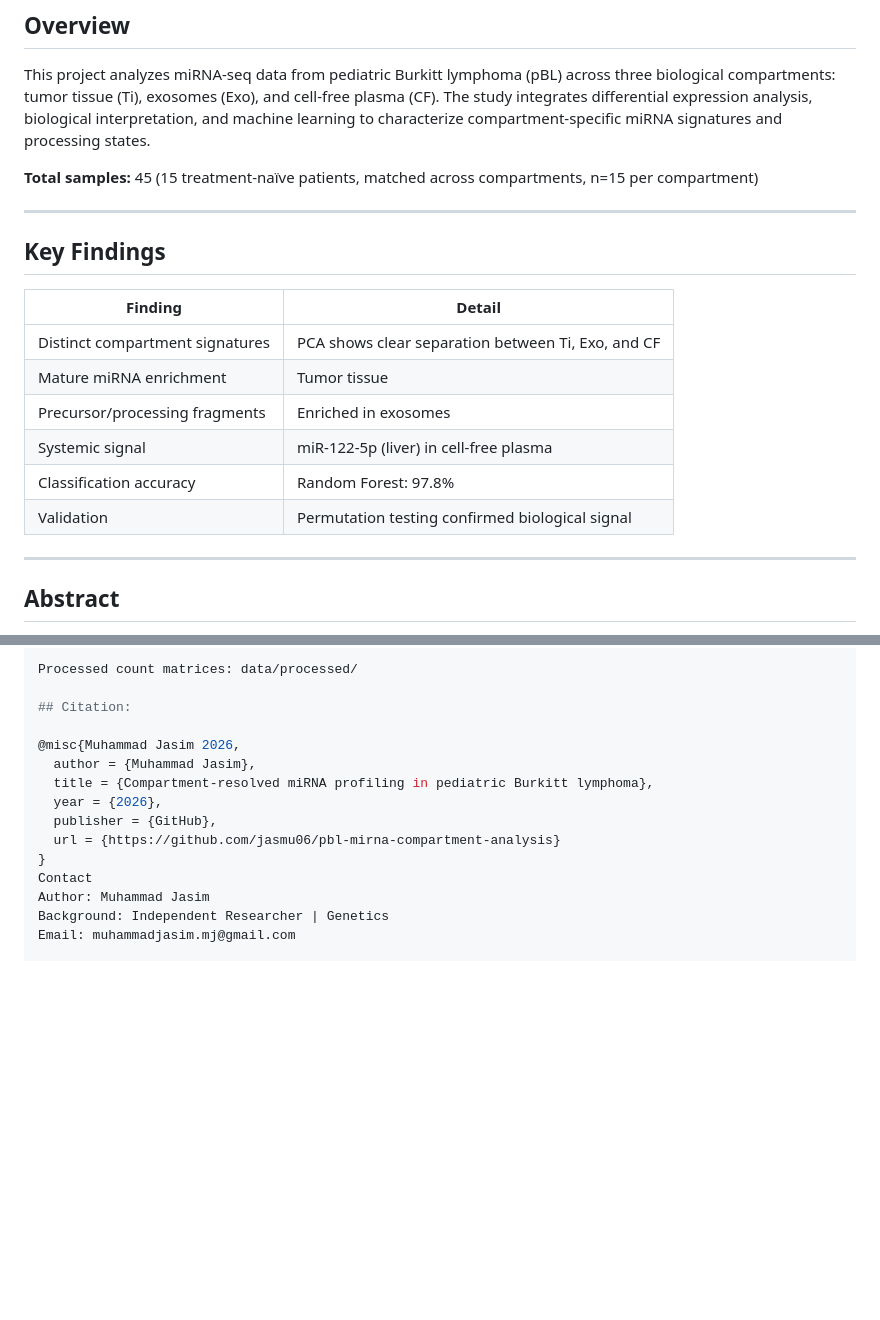
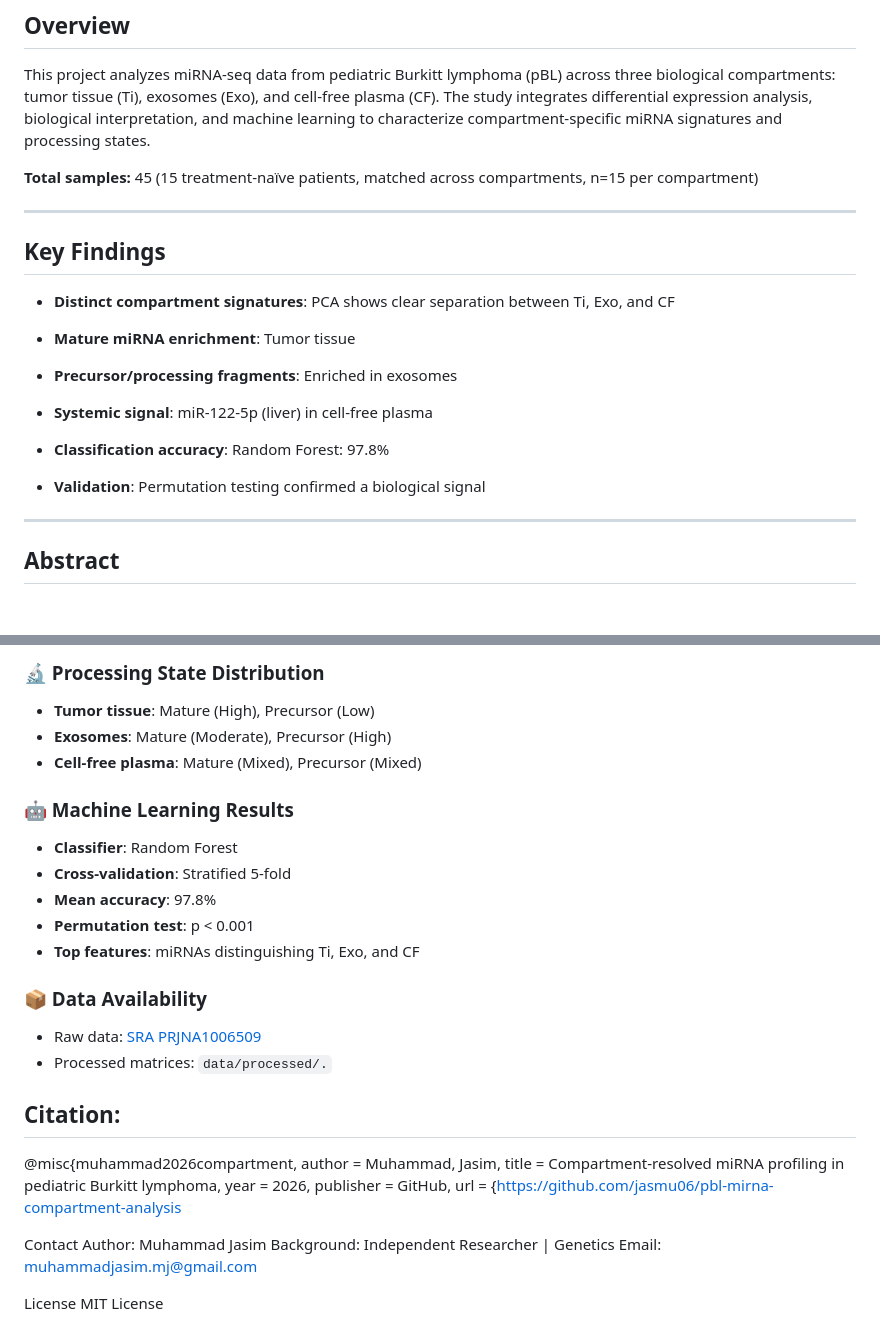
Before and after one commit to jasmu06/miRNA_compartments_analysis, a Markdown page: README.md, 2 parts joined by grey strips. Drawn GitHub-style; blank space fills up the shorter version.

```diff
--- a/README.md
+++ b/README.md
@@ -7,17 +7,19 @@ This project analyzes miRNA-seq data from pediatric Burkitt lymphoma (pBL) acros
 **Total samples:** 45 (15 treatment-naïve patients, matched across compartments, n=15 per compartment)
 
 ---
+ ## Key Findings
 
-## Key Findings
+- **Distinct compartment signatures**: PCA shows clear separation between Ti, Exo, and CF
 
-| Finding | Detail |
-|---------|--------|
-| Distinct compartment signatures | PCA shows clear separation between Ti, Exo, and CF |
-| Mature miRNA enrichment | Tumor tissue |
-| Precursor/processing fragments | Enriched in exosomes |
-| Systemic signal | miR-122-5p (liver) in cell-free plasma |
-| Classification accuracy | Random Forest: 97.8% |
-| Validation | Permutation testing confirmed biological signal |
+- **Mature miRNA enrichment**: Tumor tissue
+
+- **Precursor/processing fragments**: Enriched in exosomes
+
+- **Systemic signal**: miR-122-5p (liver) in cell-free plasma
+
+- **Classification accuracy**: Random Forest: 97.8%
+
+- **Validation**: Permutation testing confirmed a biological signal
 
 ---
 
@@ -117,15 +120,29 @@ Raw sequencing data: NCBI SRA PRJNA1006509
 
-Processed count matrices: data/processed/
+### 🔬 Processing State Distribution
+- **Tumor tissue**: Mature (High), Precursor (Low)
+- **Exosomes**: Mature (Moderate), Precursor (High)
+- **Cell-free plasma**: Mature (Mixed), Precursor (Mixed)
+
+### 🤖 Machine Learning Results
+- **Classifier**: Random Forest
+- **Cross-validation**: Stratified 5-fold
+- **Mean accuracy**: 97.8%
+- **Permutation test**: p < 0.001
+- **Top features**: miRNAs distinguishing Ti, Exo, and CF
+
+### 📦 Data Availability
+- Raw data: [SRA PRJNA1006509](https://www.ncbi.nlm.nih.gov/sra/PRJNA1006509)
+- Processed matrices: `data/processed/.`
 
 ## Citation:
 
-@misc{Muhammad Jasim 2026,
-  author = {Muhammad Jasim},
-  title = {Compartment-resolved miRNA profiling in pediatric Burkitt lymphoma},
-  year = {2026},
-  publisher = {GitHub},
-  url = {https://github.com/jasmu06/pbl-mirna-compartment-analysis}
-}
+ @misc{muhammad2026compartment,
+  author = Muhammad, Jasim,
+  title = Compartment-resolved miRNA profiling in pediatric Burkitt lymphoma,
+  year = 2026,
+  publisher = GitHub,
+  url = {https://github.com/jasmu06/pbl-mirna-compartment-analysis
+
 Contact
 Author: Muhammad Jasim
 Background: Independent Researcher | Genetics
```
Also changed, not shown: other parts of README.md (+36 -35 lines).
